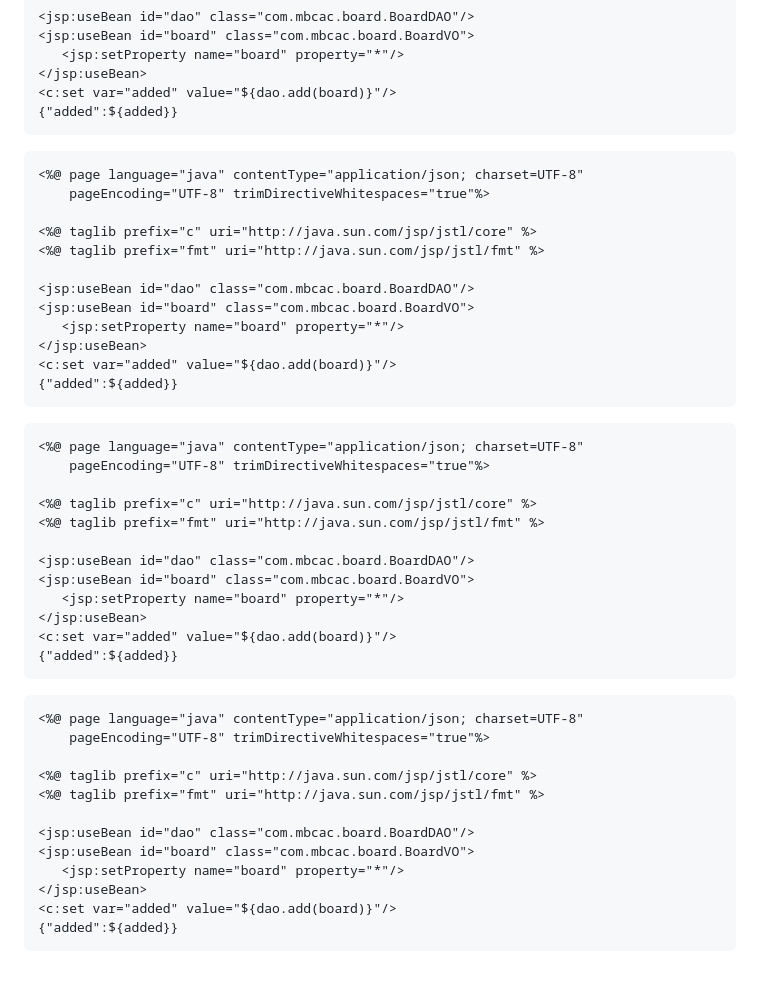
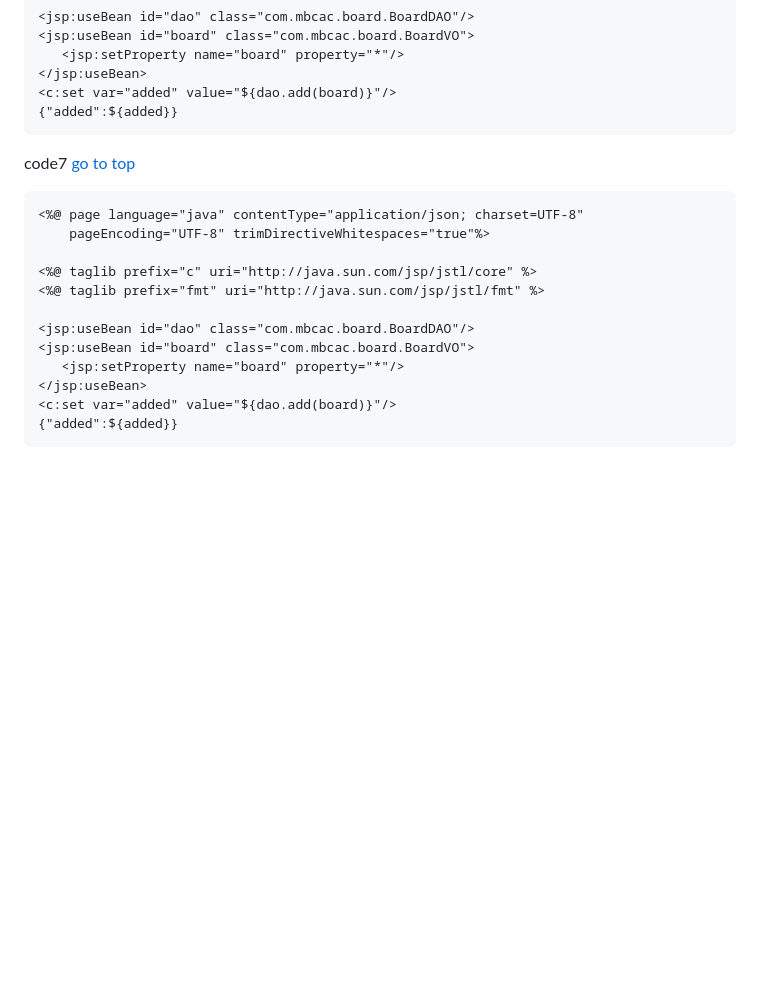
Before and after one commit to pgyseven/mbcac_project, a Markdown page: README.md, the part around the change printed below. GitHub-like rendering; blank space fills up the shorter version.

````diff
--- a/README.md
+++ b/README.md
@@ -121,6 +128,7 @@ $\color{#ff0000}{\textsf{색상 설정}}$
 {"added":${added}}
 ```
 
+<a name="code7">code7</a> [go to top](#top)
 ```jsp
 <%@ page language="java" contentType="application/json; charset=UTF-8"
     pageEncoding="UTF-8" trimDirectiveWhitespaces="true"%>
@@ -135,33 +143,3 @@ $\color{#ff0000}{\textsf{색상 설정}}$
 <c:set var="added" value="${dao.add(board)}"/>
 {"added":${added}}
 ```
-
-```jsp
-<%@ page language="java" contentType="application/json; charset=UTF-8"
-    pageEncoding="UTF-8" trimDirectiveWhitespaces="true"%>
-
-<%@ taglib prefix="c" uri="http://java.sun.com/jsp/jstl/core" %>
-<%@ taglib prefix="fmt" uri="http://java.sun.com/jsp/jstl/fmt" %>
-
-<jsp:useBean id="dao" class="com.mbcac.board.BoardDAO"/>
-<jsp:useBean id="board" class="com.mbcac.board.BoardVO">
-   <jsp:setProperty name="board" property="*"/>
-</jsp:useBean>
-<c:set var="added" value="${dao.add(board)}"/>
-{"added":${added}}
-```
-
-```jsp
-<%@ page language="java" contentType="application/json; charset=UTF-8"
-    pageEncoding="UTF-8" trimDirectiveWhitespaces="true"%>
-
-<%@ taglib prefix="c" uri="http://java.sun.com/jsp/jstl/core" %>
-<%@ taglib prefix="fmt" uri="http://java.sun.com/jsp/jstl/fmt" %>
-
-<jsp:useBean id="dao" class="com.mbcac.board.BoardDAO"/>
-<jsp:useBean id="board" class="com.mbcac.board.BoardVO">
-   <jsp:setProperty name="board" property="*"/>
-</jsp:useBean>
-<c:set var="added" value="${dao.add(board)}"/>
-{"added":${added}}
-```
````
Also changed, not shown: other parts of README.md (+8 -1 lines).
